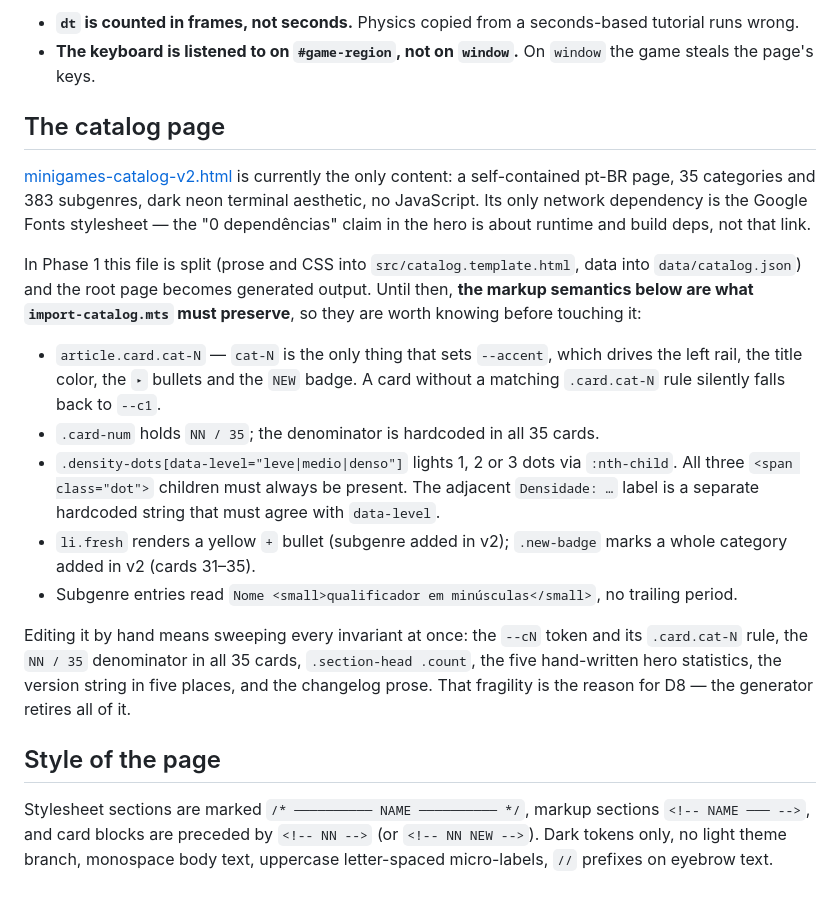
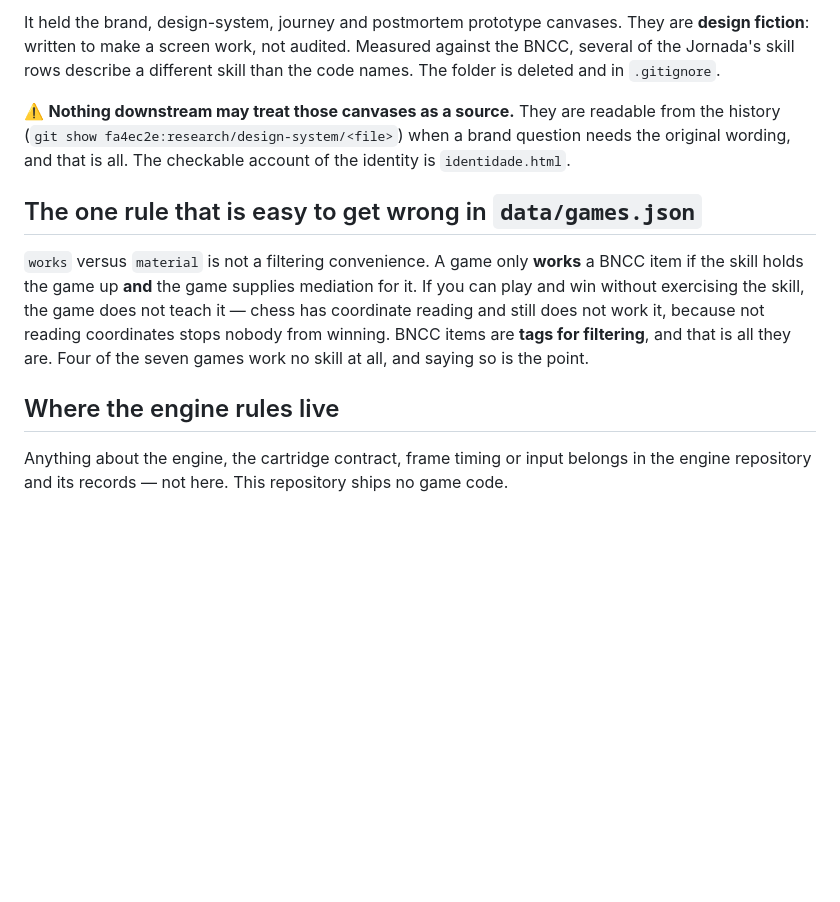
Before and after one commit to the-inclusionist/the-inclusionist-site, a Markdown page: CLAUDE.md, the part around one of its changes. Rendered like a GitHub page; blank space fills up the shorter version.

```diff
--- a/CLAUDE.md
+++ b/CLAUDE.md
@@ -47,37 +79,21 @@ about thirty lines of overhead instead of three hundred:
 
-- **`dt` is counted in frames, not seconds.** Physics copied from a seconds-based tutorial runs wrong.
-- **The keyboard is listened to on `#game-region`, not on `window`.** On `window` the game steals the
-  page's keys.
+It held the brand, design-system, journey and postmortem prototype canvases. They are **design fiction**:
+written to make a screen work, not audited. Measured against the BNCC, several of the Jornada's skill rows
+describe a different skill than the code names. The folder is deleted and in `.gitignore`.
 
-## The catalog page
+⚠️ **Nothing downstream may treat those canvases as a source.** They are readable from the history
+(`git show fa4ec2e:research/design-system/<file>`) when a brand question needs the original wording, and
+that is all. The checkable account of the identity is `identidade.html`.
 
-[minigames-catalog-v2.html](minigames-catalog-v2.html) is currently the only content: a self-contained
-pt-BR page, 35 categories and 383 subgenres, dark neon terminal aesthetic, no JavaScript. Its only
-network dependency is the Google Fonts stylesheet — the "0 dependências" claim in the hero is about
-runtime and build deps, not that link.
+## The one rule that is easy to get wrong in `data/games.json`
 
-In Phase 1 this file is split (prose and CSS into `src/catalog.template.html`, data into
-`data/catalog.json`) and the root page becomes generated output. Until then, **the markup semantics
-below are what `import-catalog.mts` must preserve**, so they are worth knowing before touching it:
+`works` versus `material` is not a filtering convenience. A game only **works** a BNCC item if the skill
+holds the game up **and** the game supplies mediation for it. If you can play and win without exercising the
+skill, the game does not teach it — chess has coordinate reading and still does not work it, because not
+reading coordinates stops nobody from winning. BNCC items are **tags for filtering**, and that is all they
+are. Four of the seven games work no skill at all, and saying so is the point.
 
-- `article.card.cat-N` — `cat-N` is the only thing that sets `--accent`, which drives the left rail,
-  the title color, the `▸` bullets and the `NEW` badge. A card without a matching `.card.cat-N` rule
-  silently falls back to `--c1`.
-- `.card-num` holds `NN / 35`; the denominator is hardcoded in all 35 cards.
-- `.density-dots[data-level="leve|medio|denso"]` lights 1, 2 or 3 dots via `:nth-child`. All three
-  `<span class="dot">` children must always be present. The adjacent `Densidade: …` label is a
-  separate hardcoded string that must agree with `data-level`.
-- `li.fresh` renders a yellow `+` bullet (subgenre added in v2); `.new-badge` marks a whole category
-  added in v2 (cards 31–35).
-- Subgenre entries read `Nome <small>qualificador em minúsculas</small>`, no trailing period.
+## Where the engine rules live
 
-Editing it by hand means sweeping every invariant at once: the `--cN` token and its `.card.cat-N`
-rule, the `NN / 35` denominator in all 35 cards, `.section-head .count`, the five hand-written hero
-statistics, the version string in five places, and the changelog prose. That fragility is the reason
-for D8 — the generator retires all of it.
-
-## Style of the page
-
-Stylesheet sections are marked `/* ────────── NAME ────────── */`, markup sections `<!-- NAME ─── -->`,
-and card blocks are preceded by `<!-- NN -->` (or `<!-- NN NEW -->`). Dark tokens only, no light
-theme branch, monospace body text, uppercase letter-spaced micro-labels, `//` prefixes on eyebrow text.
+Anything about the engine, the cartridge contract, frame timing or input belongs in the engine repository
+and its records — not here. This repository ships no game code.
```
Also changed, not shown: other parts of CLAUDE.md (+61 -29 lines).
